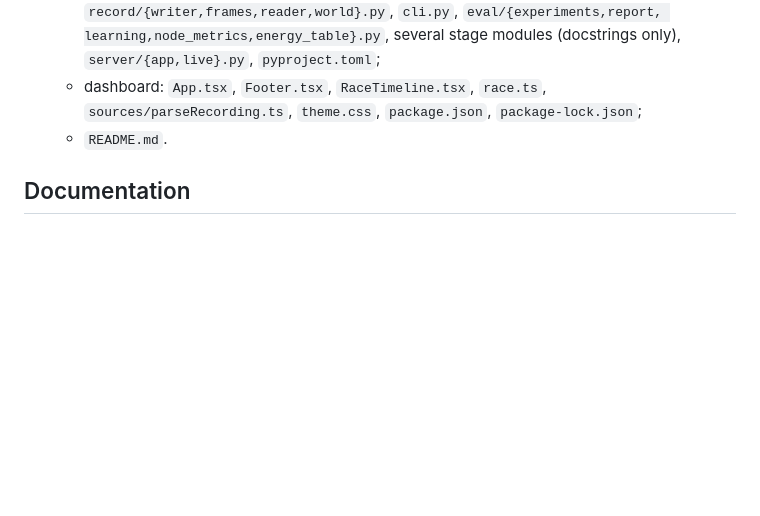
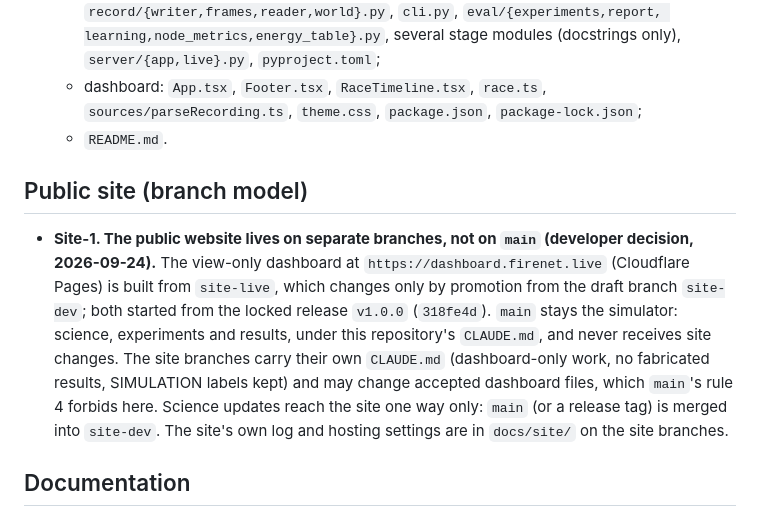
Before and after one commit to bhardwaj-kushagra/PRAHARI, a Markdown page: DECISIONS.md, the part around the change. Rendered like a GitHub page; blank space fills up the shorter version.

```diff
--- a/DECISIONS.md
+++ b/DECISIONS.md
@@ -752,6 +752,17 @@ Found by recomputing every §9.2 reference value and cross-checking M-numbers. A
     `package.json`, `package-lock.json`;
   - `README.md`.
 
+## Public site (branch model)
+
+- **Site-1. The public website lives on separate branches, not on `main` (developer decision, 2026-09-24).** The
+  view-only dashboard at `https://dashboard.firenet.live` (Cloudflare Pages) is built from `site-live`, which changes
+  only by promotion from the draft branch `site-dev`; both started from the locked release `v1.0.0` (`318fe4d`).
+  `main` stays the simulator: science, experiments and results, under this repository's `CLAUDE.md`, and never
+  receives site changes. The site branches carry their own `CLAUDE.md` (dashboard-only work, no fabricated results,
+  SIMULATION labels kept) and may change accepted dashboard files, which `main`'s rule 4 forbids here. Science updates
+  reach the site one way only: `main` (or a release tag) is merged into `site-dev`. The site's own log and hosting
+  settings are in `docs/site/` on the site branches.
+
 ## Documentation
 
 - **Doc-1. A documentation set in `docs/` (developer request after Phase 5).** `docs/README.md` indexes four
```
Also changed, not shown: PROGRESS.md (+20 -0 lines).
